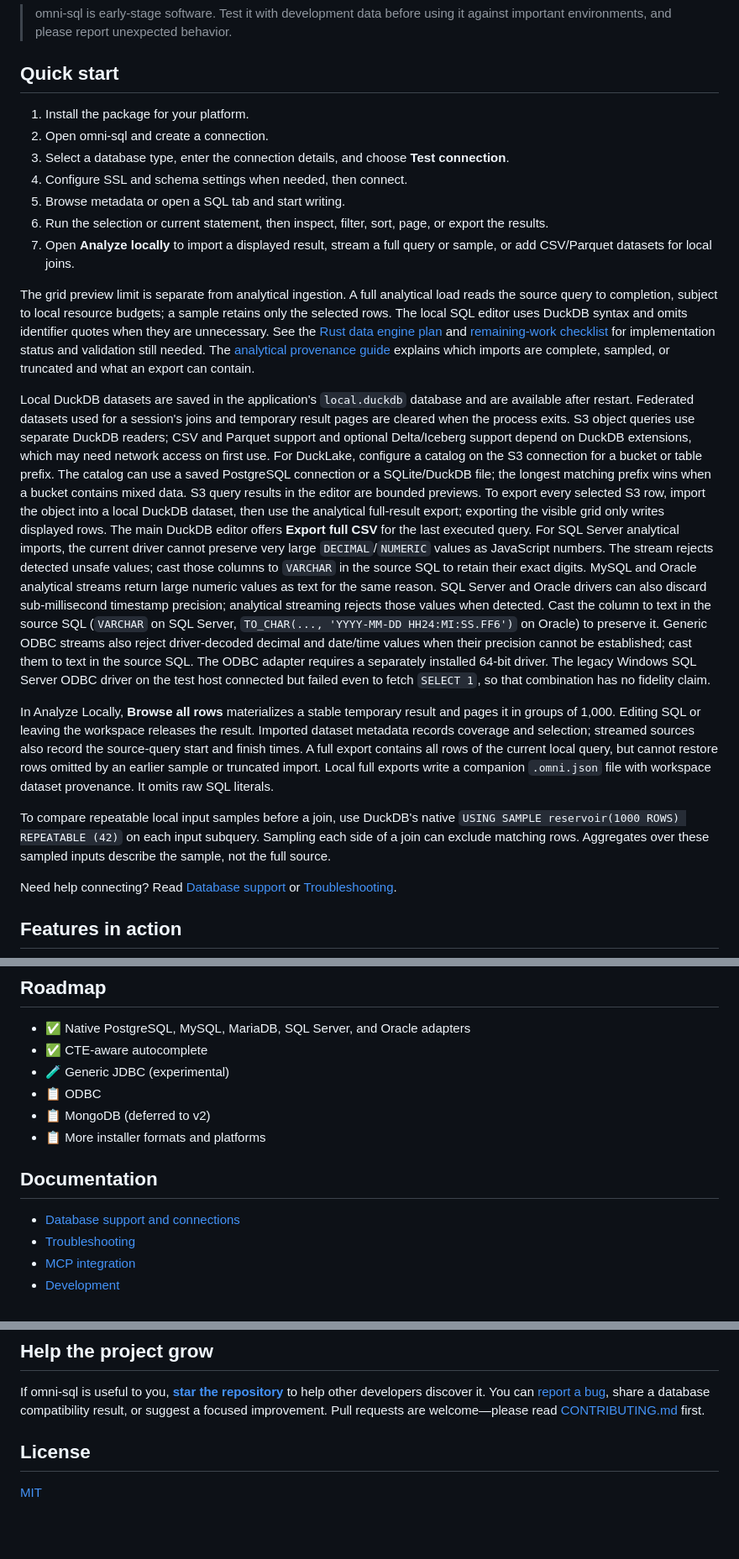
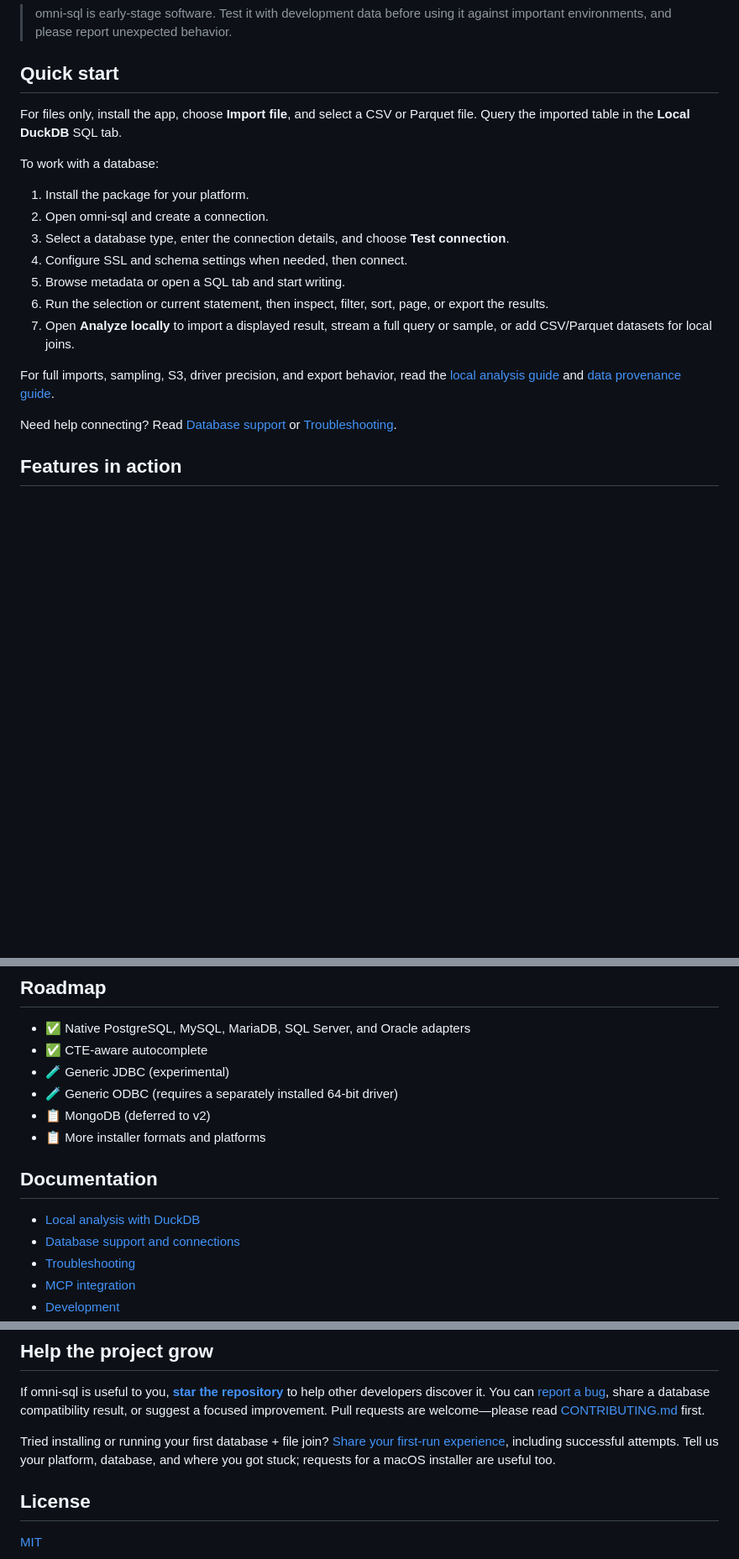
Before and after one commit to cccadet/omni-sql, a Markdown page: README.md, 3 parts joined by grey strips. Shown at 84% size. Drawn GitHub-style; blank space fills up the shorter version.

```diff
--- a/README.md
+++ b/README.md
@@ -73,6 +81,11 @@ do not need to install Node.js, Java, Rust, a database client, or a vendor clien
 
 ## Quick start
 
+For files only, install the app, choose **Import file**, and select a CSV or
+Parquet file. Query the imported table in the **Local DuckDB** SQL tab.
+
+To work with a database:
+
 1. Install the package for your platform.
 2. Open omni-sql and create a connection.
 3. Select a database type, enter the connection details, and choose **Test connection**.
@@ -81,53 +94,8 @@ do not need to install Node.js, Java, Rust, a database client, or a vendor clien
 6. Run the selection or current statement, then inspect, filter, sort, page, or export the results.
 7. Open **Analyze locally** to import a displayed result, stream a full query or sample, or add CSV/Parquet datasets for local joins.
 
-The grid preview limit is separate from analytical ingestion. A full analytical load
-reads the source query to completion, subject to local resource budgets; a sample
-retains only the selected rows. The local SQL editor uses DuckDB syntax and omits
-identifier quotes when they are unnecessary. See the [Rust data engine plan](docs/RUST_DATA_ENGINE_PLAN.md)
-and [remaining-work checklist](docs/RUST_DATA_ENGINE_TODO.md) for implementation
-status and validation still needed.
-The [analytical provenance guide](docs/ANALYTICAL-PROVENANCE.md) explains which
-imports are complete, sampled, or truncated and what an export can contain.
-
-Local DuckDB datasets are saved in the application's `local.duckdb` database and
-are available after restart. Federated datasets used for a session's joins and
-temporary result pages are cleared when the process exits. S3 object queries use
-separate DuckDB readers; CSV and Parquet support and optional Delta/Iceberg
-support depend on DuckDB extensions, which may need network access on first use.
-For DuckLake, configure a catalog on the S3 connection for a bucket or table
-prefix. The catalog can use a saved PostgreSQL connection or a SQLite/DuckDB
-file; the longest matching prefix wins when a bucket contains mixed data.
-S3 query results in the editor are bounded previews. To export every selected
-S3 row, import the object into a local DuckDB dataset, then use the analytical
-full-result export; exporting the visible grid only writes displayed rows.
-The main DuckDB editor offers **Export full CSV** for the last executed query.
-For SQL Server analytical imports, the current driver cannot preserve very large
-`DECIMAL`/`NUMERIC` values as JavaScript numbers. The stream rejects detected
-unsafe values; cast those columns to `VARCHAR` in the source SQL to retain their
-exact digits. MySQL and Oracle analytical streams return large numeric values as
-text for the same reason. SQL Server and Oracle drivers can also discard
-sub-millisecond timestamp precision; analytical streaming rejects those values
-when detected. Cast the column to text in the source SQL (`VARCHAR` on SQL
-Server, `TO_CHAR(..., 'YYYY-MM-DD HH24:MI:SS.FF6')` on Oracle) to preserve it.
-Generic ODBC streams also reject driver-decoded decimal and date/time values
-when their precision cannot be established; cast them to text in the source SQL.
-The ODBC adapter requires a separately installed 64-bit driver. The legacy
-Windows SQL Server ODBC driver on the test host connected but failed even to
-fetch `SELECT 1`, so that combination has no fidelity claim.
-
-In Analyze Locally, **Browse all rows** materializes a stable temporary result
-and pages it in groups of 1,000. Editing SQL or leaving the workspace releases
-the result. Imported dataset metadata records coverage and selection; streamed
-sources also record the source-query start and finish times. A full export
-contains all rows of the current local query, but cannot restore rows omitted
-by an earlier sample or truncated import. Local full exports write a companion
-`.omni.json` file with workspace dataset provenance. It omits raw SQL literals.
-
-To compare repeatable local input samples before a join, use DuckDB's native
-`USING SAMPLE reservoir(1000 ROWS) REPEATABLE (42)` on each input subquery.
-Sampling each side of a join can exclude matching rows. Aggregates over these
-sampled inputs describe the sample, not the full source.
+For full imports, sampling, S3, driver precision, and export behavior, read the
+[local analysis guide](docs/LOCAL-ANALYSIS.md) and [data provenance guide](docs/ANALYTICAL-PROVENANCE.md).
 
 Need help connecting? Read [Database support](docs/DATABASE-SUPPORT.md) or [Troubleshooting](docs/TROUBLESHOOTING.md).
 
@@ -202,12 +169,13 @@ verification steps, limits, and the complete security model.
 - ✅ Native PostgreSQL, MySQL, MariaDB, SQL Server, and Oracle adapters
 - ✅ CTE-aware autocomplete
 - 🧪 Generic JDBC (experimental)
-- 📋 ODBC
+- 🧪 Generic ODBC (requires a separately installed 64-bit driver)
 - 📋 MongoDB (deferred to v2)
 - 📋 More installer formats and platforms
 
 ## Documentation
 
+- [Local analysis with DuckDB](docs/LOCAL-ANALYSIS.md)
 - [Database support and connections](docs/DATABASE-SUPPORT.md)
 - [Troubleshooting](docs/TROUBLESHOOTING.md)
 - [MCP integration](docs/MCP.md)
@@ -225,6 +193,11 @@ to help other developers discover it. You can [report a bug](https://github.com/
 share a database compatibility result, or suggest a focused improvement. Pull requests
 are welcome—please read [CONTRIBUTING.md](CONTRIBUTING.md) first.
 
+Tried installing or running your first database + file join?
+[Share your first-run experience](https://github.com/cccadet/omni-sql/issues/new?template=first_run.yml),
+including successful attempts. Tell us your platform, database, and where you
+got stuck; requests for a macOS installer are useful too.
+
 ## License
 
 [MIT](LICENSE)
```
Also changed, not shown: other parts of README.md (+37 -30 lines), docs/LOCAL-ANALYSIS.md (added, +53 -0 lines), docs/demo/README.md (added, +46 -0 lines), docs/images/release-visuals/local-analysis-demo.gif (added), docs/images/release-visuals/local-analysis-import.png (added), docs/images/release-visuals/local-analysis-join.png (added), docs/images/release-visuals/local-analysis-poster.png (added), docs/images/release-visuals/local-analysis-source.png (added), docs/images/release-visuals/local-analysis-targets.png (added), 5 other files.
